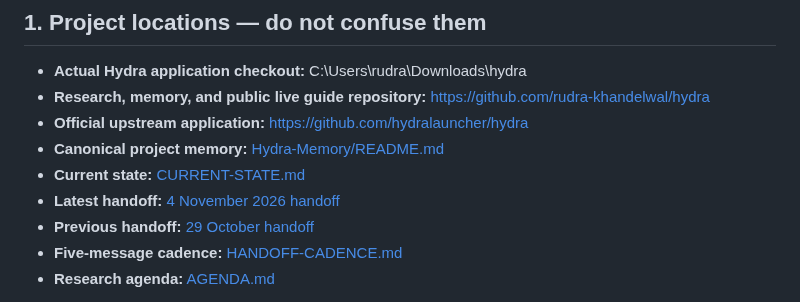
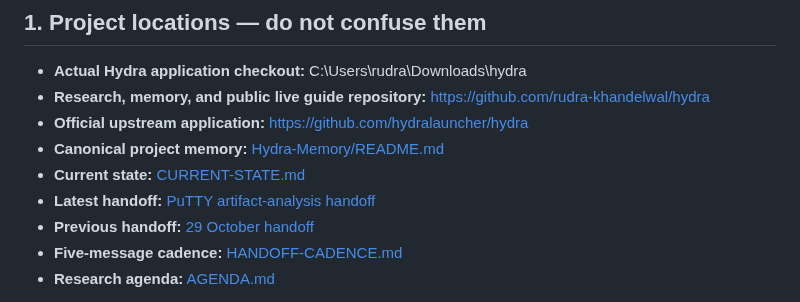
Before and after one commit to rudra-khandelwal/hydra, a Markdown page: docs/AI-AGENT-QUICKSTART.md, the part around the change. Drawn GitHub-style.

Commit message:
docs: update docs/AI-AGENT-QUICKSTART.md with PuTTY checkpoint

```diff
--- a/docs/AI-AGENT-QUICKSTART.md
+++ b/docs/AI-AGENT-QUICKSTART.md
@@ -11,7 +11,7 @@ Copy/paste command reference for continuing the Hydra Launcher source-build and
 - **Official upstream application:** https://github.com/hydralauncher/hydra
 - **Canonical project memory:** [Hydra-Memory/README.md](../Hydra-Memory/README.md)
 - **Current state:** [CURRENT-STATE.md](CURRENT-STATE.md)
-- **Latest handoff:** [4 November 2026 handoff](../research/checkpoints/2026-11-04-download-source-investigation.md)
+- **Latest handoff:** [PuTTY artifact-analysis handoff](../research/checkpoints/2026-11-04-putty-static-analysis-handoff.md)
 - **Previous handoff:** [29 October handoff](../research/checkpoints/2026-10-29-hydra-chat-handoff.md)
 - **Five-message cadence:** [HANDOFF-CADENCE.md](HANDOFF-CADENCE.md)
 - **Research agenda:** [AGENDA.md](../research/AGENDA.md)
```
